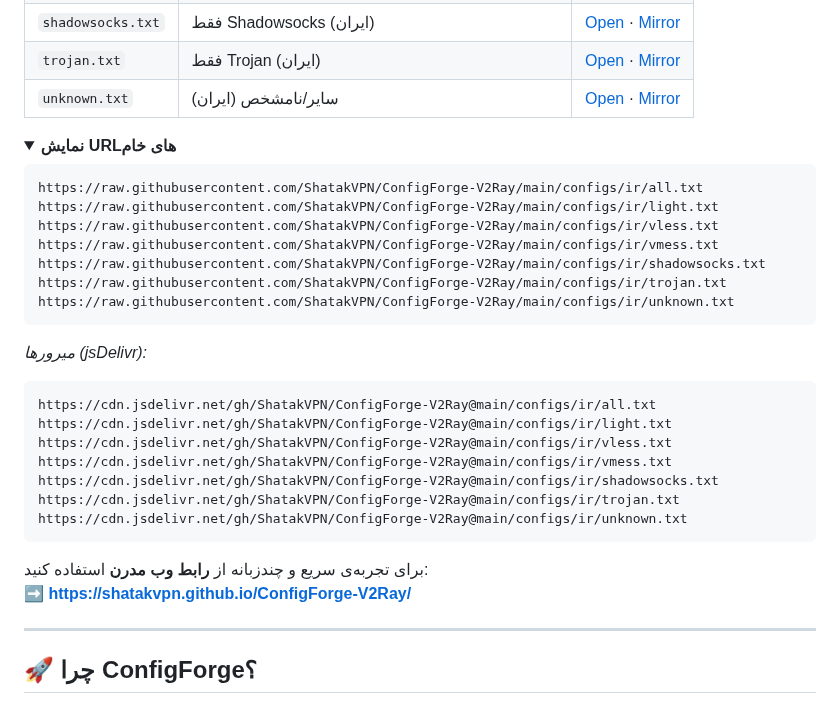
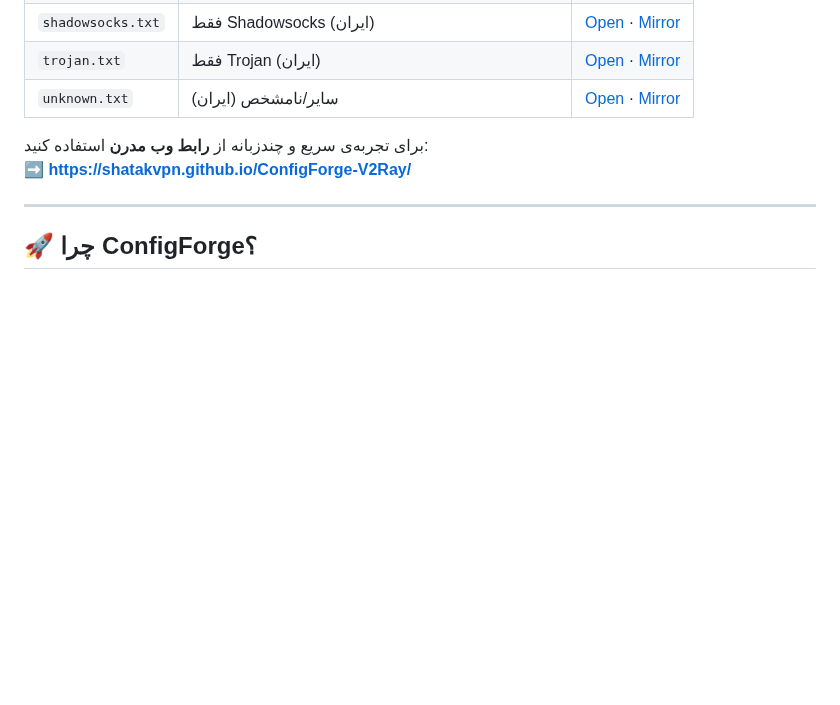
Before and after one commit to samiranow/Emergent, a Markdown page: README_FA.md, the part around the change. Drawn GitHub-style; folded sections open; blank space fills up the shorter version.

````diff
--- a/README_FA.md
+++ b/README_FA.md
@@ -21,31 +21,6 @@
 | `trojan.txt` | فقط Trojan (ایران) | [Open](https://raw.githubusercontent.com/ShatakVPN/ConfigForge-V2Ray/main/configs/ir/trojan.txt) · [Mirror](https://cdn.jsdelivr.net/gh/ShatakVPN/ConfigForge-V2Ray@main/configs/ir/trojan.txt) |
 | `unknown.txt` | سایر/نامشخص (ایران) | [Open](https://raw.githubusercontent.com/ShatakVPN/ConfigForge-V2Ray/main/configs/ir/unknown.txt) · [Mirror](https://cdn.jsdelivr.net/gh/ShatakVPN/ConfigForge-V2Ray@main/configs/ir/unknown.txt) |
 
-<details>
-<summary><strong>نمایش URLهای خام</strong></summary>
-
-```
-https://raw.githubusercontent.com/ShatakVPN/ConfigForge-V2Ray/main/configs/ir/all.txt
-https://raw.githubusercontent.com/ShatakVPN/ConfigForge-V2Ray/main/configs/ir/light.txt
-https://raw.githubusercontent.com/ShatakVPN/ConfigForge-V2Ray/main/configs/ir/vless.txt
-https://raw.githubusercontent.com/ShatakVPN/ConfigForge-V2Ray/main/configs/ir/vmess.txt
-https://raw.githubusercontent.com/ShatakVPN/ConfigForge-V2Ray/main/configs/ir/shadowsocks.txt
-https://raw.githubusercontent.com/ShatakVPN/ConfigForge-V2Ray/main/configs/ir/trojan.txt
-https://raw.githubusercontent.com/ShatakVPN/ConfigForge-V2Ray/main/configs/ir/unknown.txt
-```
-
-_میرورها (jsDelivr):_
-
-```
-https://cdn.jsdelivr.net/gh/ShatakVPN/ConfigForge-V2Ray@main/configs/ir/all.txt
-https://cdn.jsdelivr.net/gh/ShatakVPN/ConfigForge-V2Ray@main/configs/ir/light.txt
-https://cdn.jsdelivr.net/gh/ShatakVPN/ConfigForge-V2Ray@main/configs/ir/vless.txt
-https://cdn.jsdelivr.net/gh/ShatakVPN/ConfigForge-V2Ray@main/configs/ir/vmess.txt
-https://cdn.jsdelivr.net/gh/ShatakVPN/ConfigForge-V2Ray@main/configs/ir/shadowsocks.txt
-https://cdn.jsdelivr.net/gh/ShatakVPN/ConfigForge-V2Ray@main/configs/ir/trojan.txt
-https://cdn.jsdelivr.net/gh/ShatakVPN/ConfigForge-V2Ray@main/configs/ir/unknown.txt
-```
-</details>
 
 برای تجربه‌ی سریع و چندزبانه از **رابط وب مدرن** استفاده کنید:
 ➡️ **[https://shatakvpn.github.io/ConfigForge-V2Ray/](https://shatakvpn.github.io/ConfigForge-V2Ray/)**
````
